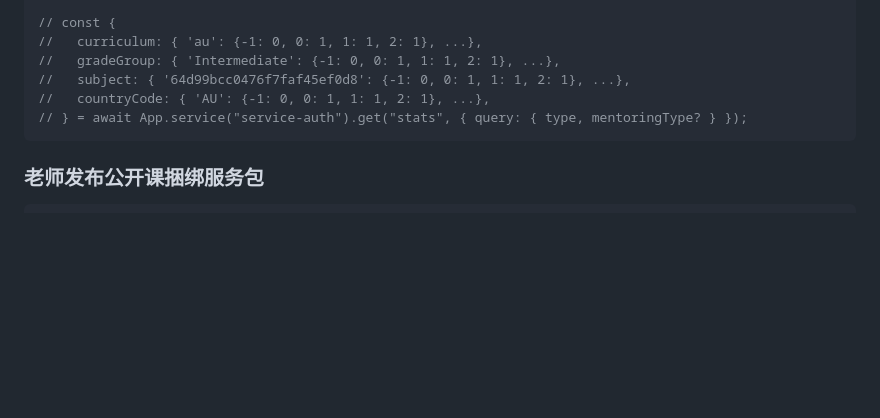
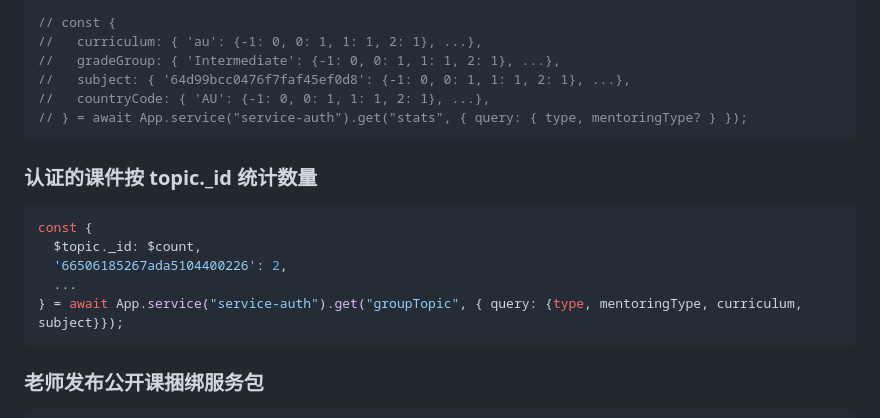
Before and after one commit to zran-nz/doc, a Markdown page: fio/service.md, the part around the change. Rendered like a GitHub page; blank space fills up the shorter version.

Commit message:
up https://github.com/zran-nz/bug/issues/5358

````diff
--- a/fio/service.md
+++ b/fio/service.md
@@ -660,6 +660,15 @@ const {
 // } = await App.service("service-auth").get("stats", { query: { type, mentoringType? } });
 ```
 
+### 认证的课件按 topic._id 统计数量
+```js
+const {
+  $topic._id: $count,
+  '66506185267ada5104400226': 2,
+  ...
+} = await App.service("service-auth").get("groupTopic", { query: {type, mentoringType, curriculum, subject}});
+```
+
 ### 老师发布公开课捆绑服务包
 
 ```js
````
